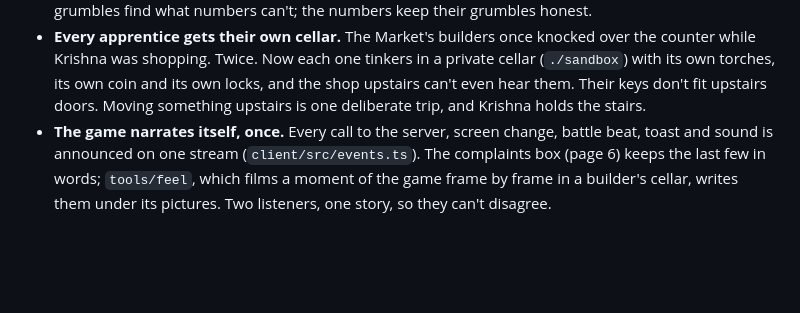
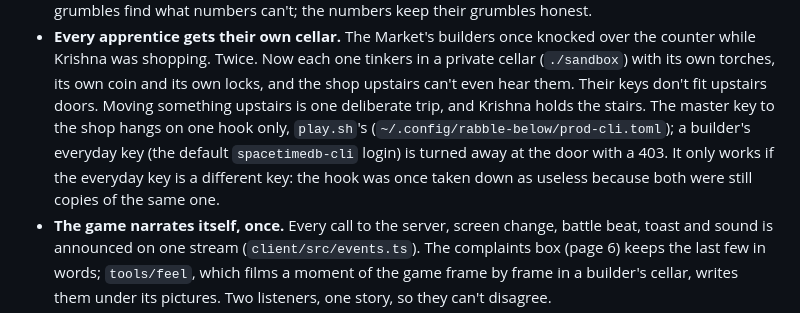
Before and after one commit to nacusiancii/nice-game-to-play-while-heal, a Markdown page: DESIGN.md, the part around the change. Rendered like a GitHub page; blank space fills up the shorter version.

Commit message:
Ledger: the master key hangs on play.sh's hook, and why it must differ from the everyday key
Co-Authored-By: Claude Opus 5.5 <noreply@anthropic.com>

```diff
--- a/DESIGN.md
+++ b/DESIGN.md
@@ -67,6 +67,10 @@ fast, and Sixth Seat gives you room for one more misfit.
   Krishna was shopping. Twice. Now each one tinkers in a private cellar (`./sandbox`) with its own torches,
   its own coin and its own locks, and the shop upstairs can't even hear them. Their keys don't fit
   upstairs doors. Moving something upstairs is one deliberate trip, and Krishna holds the stairs.
+  The master key to the shop hangs on one hook only, `play.sh`'s (`~/.config/rabble-below/prod-cli.toml`);
+  a builder's everyday key (the default `spacetimedb-cli` login) is turned away at the door with a 403.
+  It only works if the everyday key is a different key: the hook was once taken down as useless because
+  both were still copies of the same one.
 - **The game narrates itself, once.** Every call to the server, screen change, battle beat, toast and
   sound is announced on one stream (`client/src/events.ts`). The complaints box (page 6) keeps the last
   few in words; `tools/feel`, which films a moment of the game frame by frame in a builder's cellar,
```
